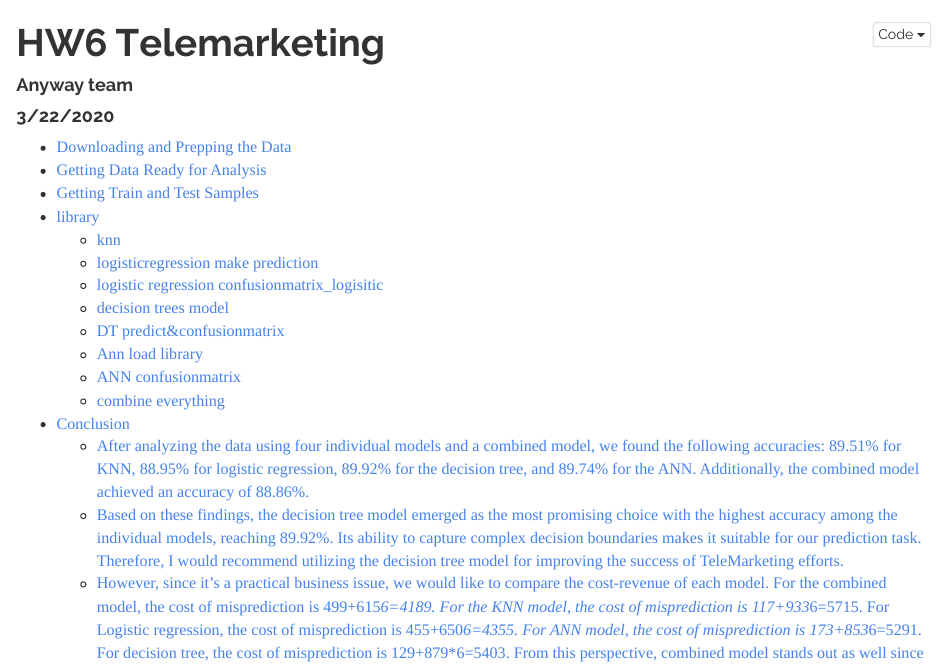
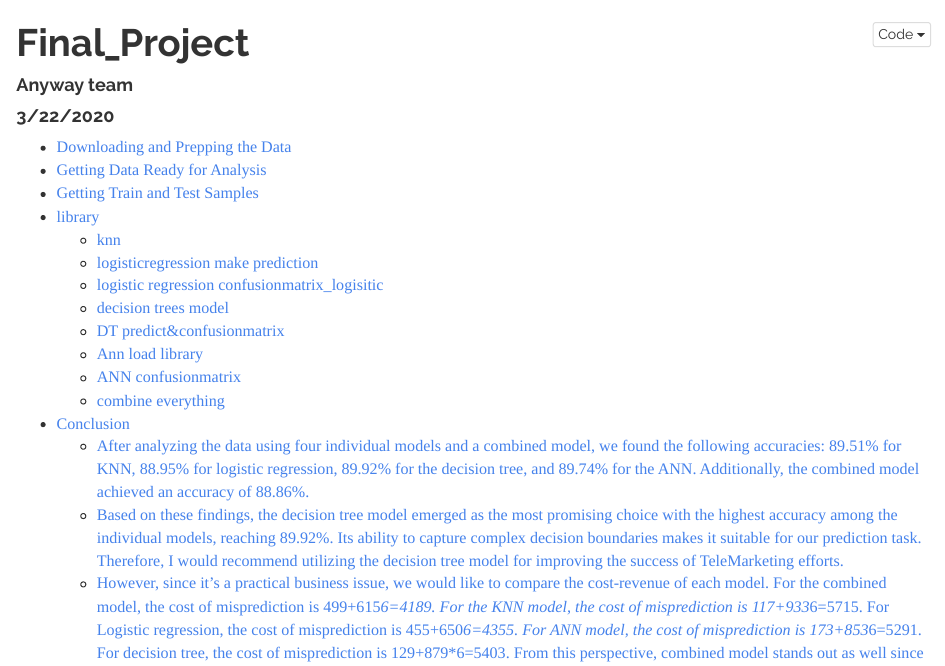
Before and after one commit to Group-anyway/Final_Project, an R Markdown document (Tele_project1.Rmd): the page in a window 1100 px wide, from its top. Rendered offline with R 4.5, knitr and Pandoc, with nearby package versions; some code elsewhere in the file could not run offline; long lines of code are wrapped.

Commit message:
Update Tele_project1.Rmd

```diff
--- a/Tele_project1.Rmd
+++ b/Tele_project1.Rmd
@@ -1,5 +1,5 @@
 ---
-title: "HW6 Telemarketing"
+title: "Final_Project"
 author: "Anyway team"
 date: "3/22/2020"
 output:
```
